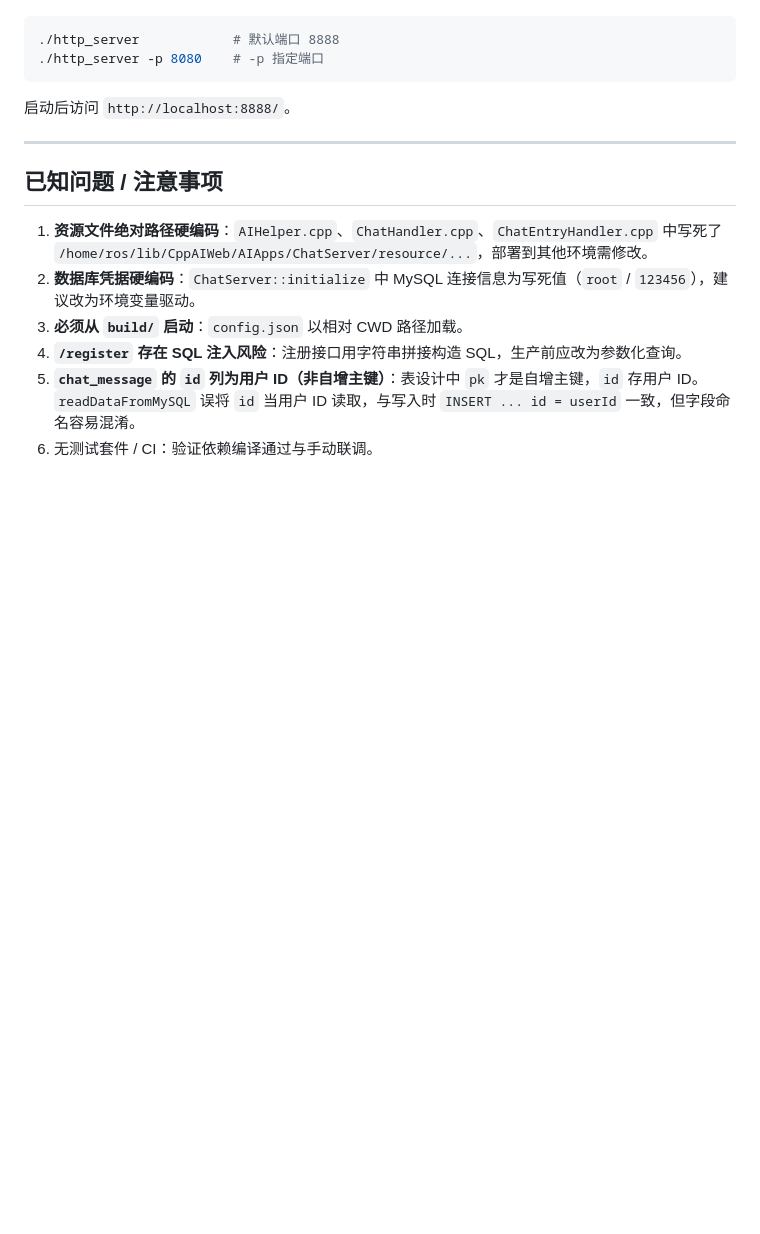
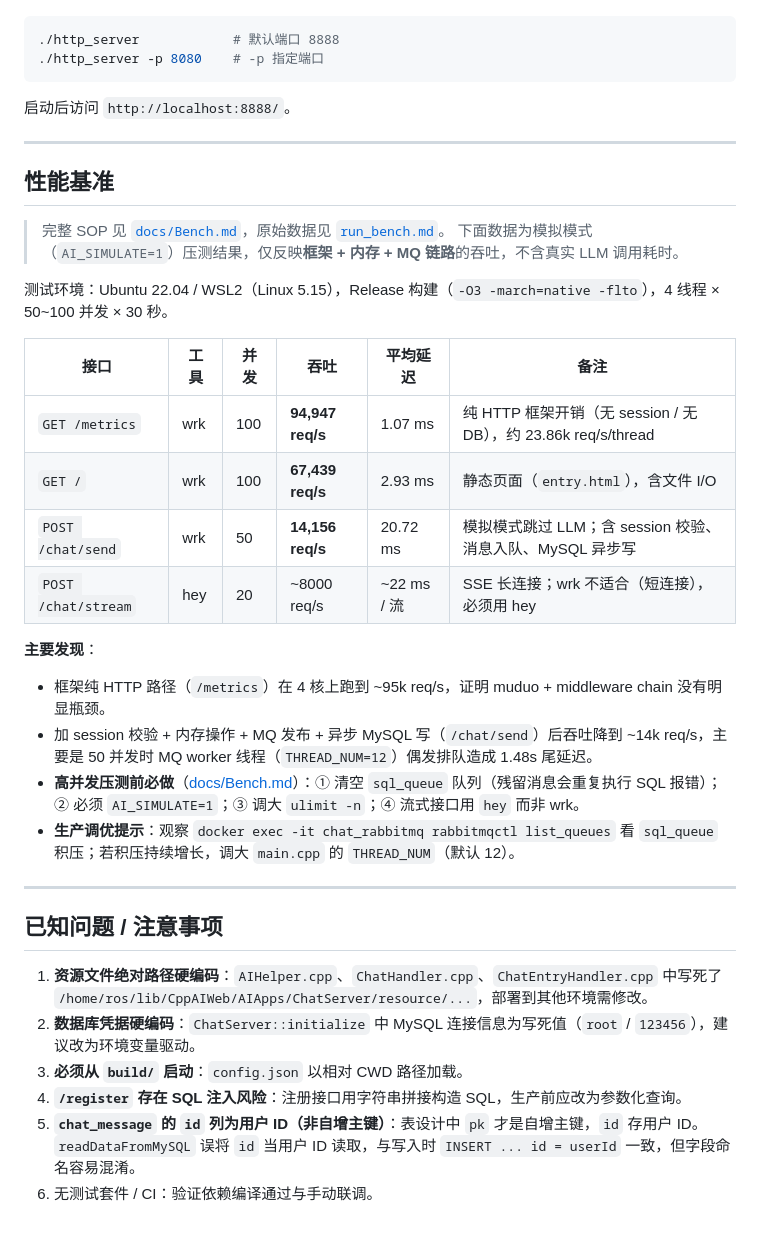
Before and after one commit to JunJie1213855/miniaibrowse-cpp, a Markdown page: README.md, the part around the change. GitHub-like rendering; blank space fills up the shorter version.

Commit message:
add bench for qps

```diff
--- a/README.md
+++ b/README.md
@@ -310,6 +310,29 @@ make -j
 
 ---
 
+## 性能基准
+
+> 完整 SOP 见 [`docs/Bench.md`](docs/Bench.md)，原始数据见 [`run_bench.md`](run_bench.md)。
+> 下面数据为模拟模式（`AI_SIMULATE=1`）压测结果，仅反映**框架 + 内存 + MQ 链路**的吞吐，不含真实 LLM 调用耗时。
+
+测试环境：Ubuntu 22.04 / WSL2（Linux 5.15），Release 构建（`-O3 -march=native -flto`），4 线程 × 50~100 并发 × 30 秒。
+
+| 接口 | 工具 | 并发 | 吞吐 | 平均延迟 | 备注 |
+|------|------|------|------|----------|------|
+| `GET /metrics` | wrk | 100 | **94,947 req/s** | 1.07 ms | 纯 HTTP 框架开销（无 session / 无 DB），约 23.86k req/s/thread |
+| `GET /` | wrk | 100 | **67,439 req/s** | 2.93 ms | 静态页面（`entry.html`），含文件 I/O |
+| `POST /chat/send` | wrk | 50 | **14,156 req/s** | 20.72 ms | 模拟模式跳过 LLM；含 session 校验、消息入队、MySQL 异步写 |
+| `POST /chat/stream` | hey | 20 | ~8000 req/s | ~22 ms / 流 | SSE 长连接；wrk 不适合（短连接），必须用 hey |
+
+**主要发现**：
+
+- 框架纯 HTTP 路径（`/metrics`）在 4 核上跑到 ~95k req/s，证明 muduo + middleware chain 没有明显瓶颈。
+- 加 session 校验 + 内存操作 + MQ 发布 + 异步 MySQL 写（`/chat/send`）后吞吐降到 ~14k req/s，主要是 50 并发时 MQ worker 线程（`THREAD_NUM=12`）偶发排队造成 1.48s 尾延迟。
+- **高并发压测前必做**（[docs/Bench.md](docs/Bench.md)）：① 清空 `sql_queue` 队列（残留消息会重复执行 SQL 报错）；② 必须 `AI_SIMULATE=1`；③ 调大 `ulimit -n`；④ 流式接口用 `hey` 而非 wrk。
+- **生产调优提示**：观察 `docker exec -it chat_rabbitmq rabbitmqctl list_queues` 看 `sql_queue` 积压；若积压持续增长，调大 `main.cpp` 的 `THREAD_NUM`（默认 12）。
+
+---
+
 ## 已知问题 / 注意事项
 
 1. **资源文件绝对路径硬编码**：`AIHelper.cpp`、`ChatHandler.cpp`、`ChatEntryHandler.cpp` 中写死了 `/home/ros/lib/CppAIWeb/AIApps/ChatServer/resource/...`，部署到其他环境需修改。
```
Also changed, not shown: docs/Bench.md (added, +313 -0 lines).
